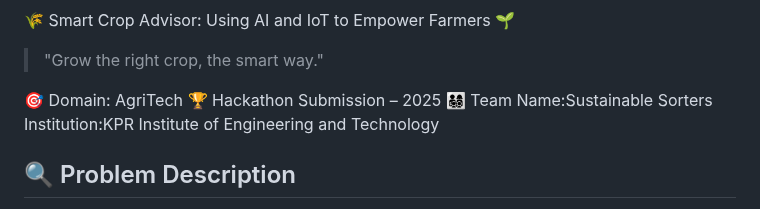
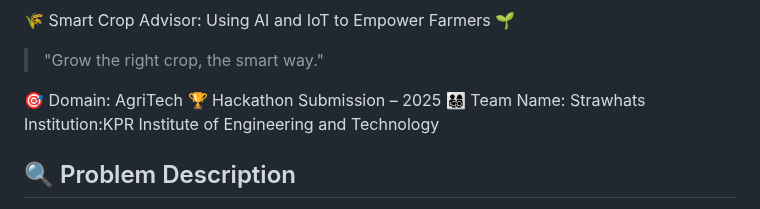
Before and after one commit to yazhini69/Smart-Crop-Advisor, a Markdown page: README.md, the part around the change. GitHub-like rendering.

```diff
--- a/README.md
+++ b/README.md
@@ -5,7 +5,7 @@
  🎯 Domain:
  AgriTech
  🏆 Hackathon Submission – 2025
- 👨‍👩‍👧‍👦 Team Name:Sustainable Sorters
+ 👨‍👩‍👧‍👦 Team Name: Strawhats
  Institution:KPR Institute of Engineering and Technology
 
 
```
